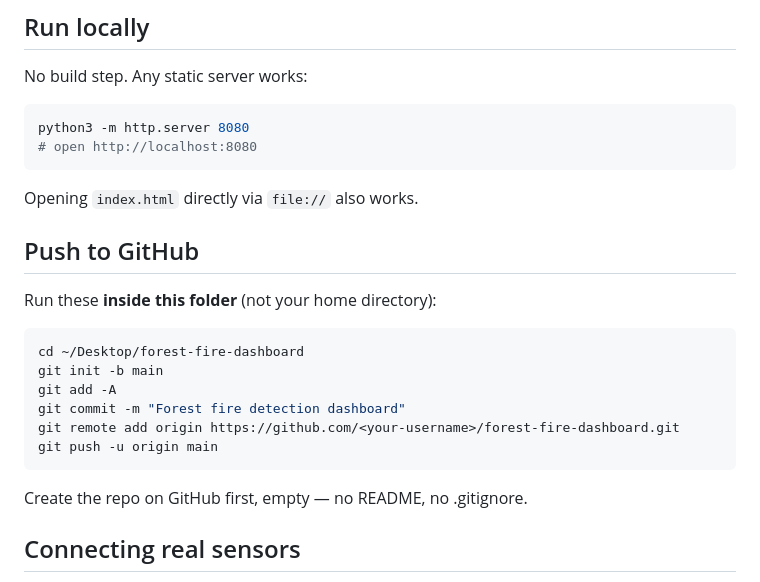
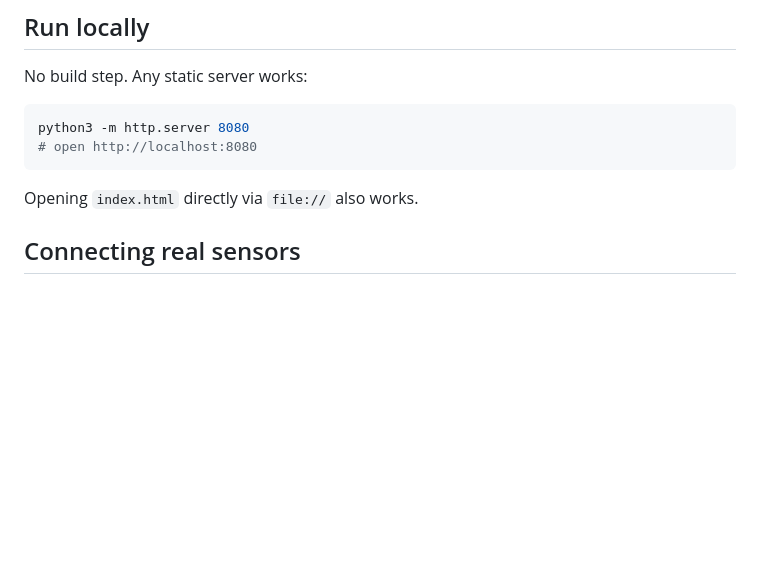
Before and after one commit to nishankswamy/forest-fire-dashboard, a Markdown page: README.md, the part around the change. Rendered like a GitHub page; blank space fills up the shorter version.

Commit message:
Remove stale push-to-GitHub instructions from README

````diff
--- a/README.md
+++ b/README.md
@@ -26,21 +26,6 @@ python3 -m http.server 8080
 ```
 
 Opening `index.html` directly via `file://` also works.
-
-## Push to GitHub
-
-Run these **inside this folder** (not your home directory):
-
-```bash
-cd ~/Desktop/forest-fire-dashboard
-git init -b main
-git add -A
-git commit -m "Forest fire detection dashboard"
-git remote add origin https://github.com/<your-username>/forest-fire-dashboard.git
-git push -u origin main
-```
-
-Create the repo on GitHub first, empty — no README, no .gitignore.
 
 ## Connecting real sensors
 
````
